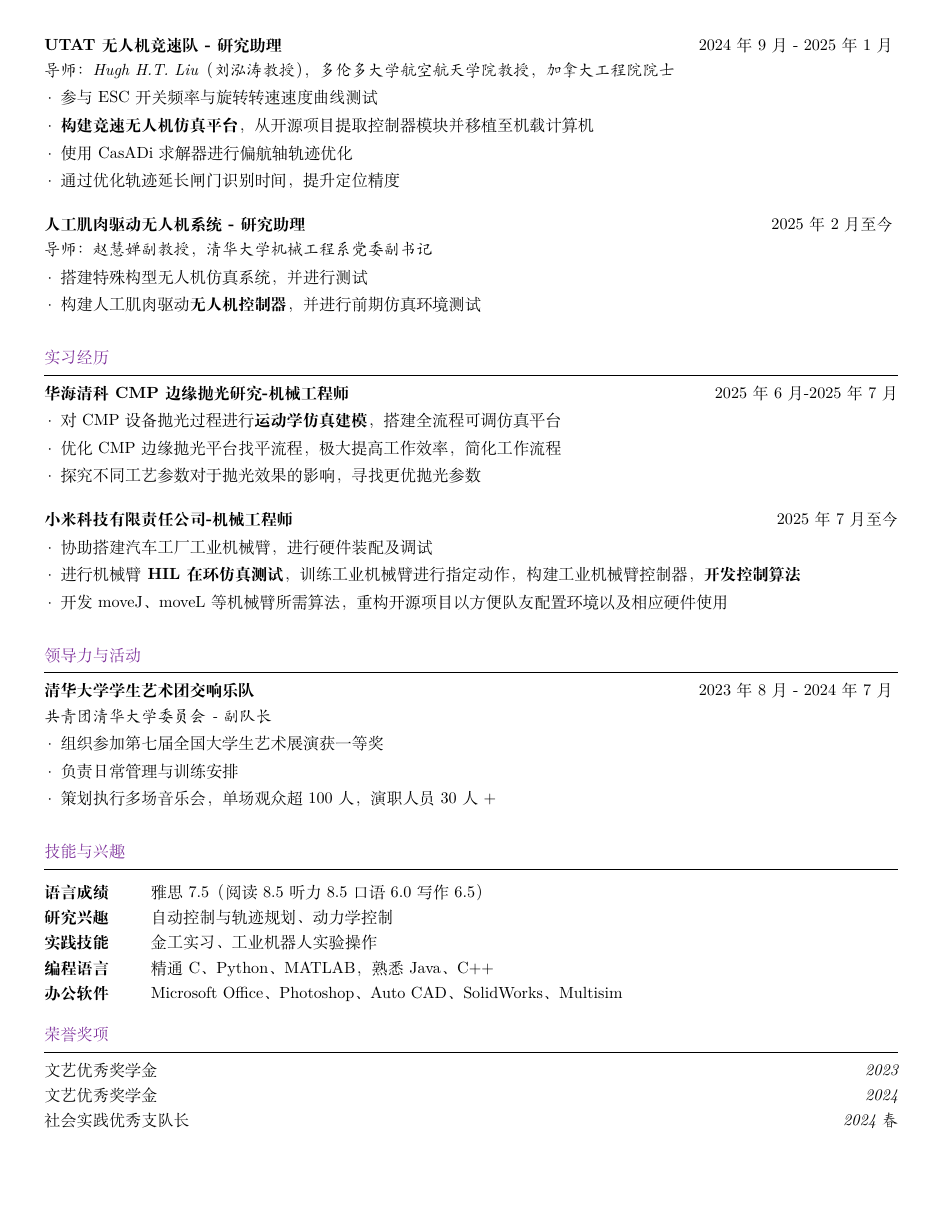
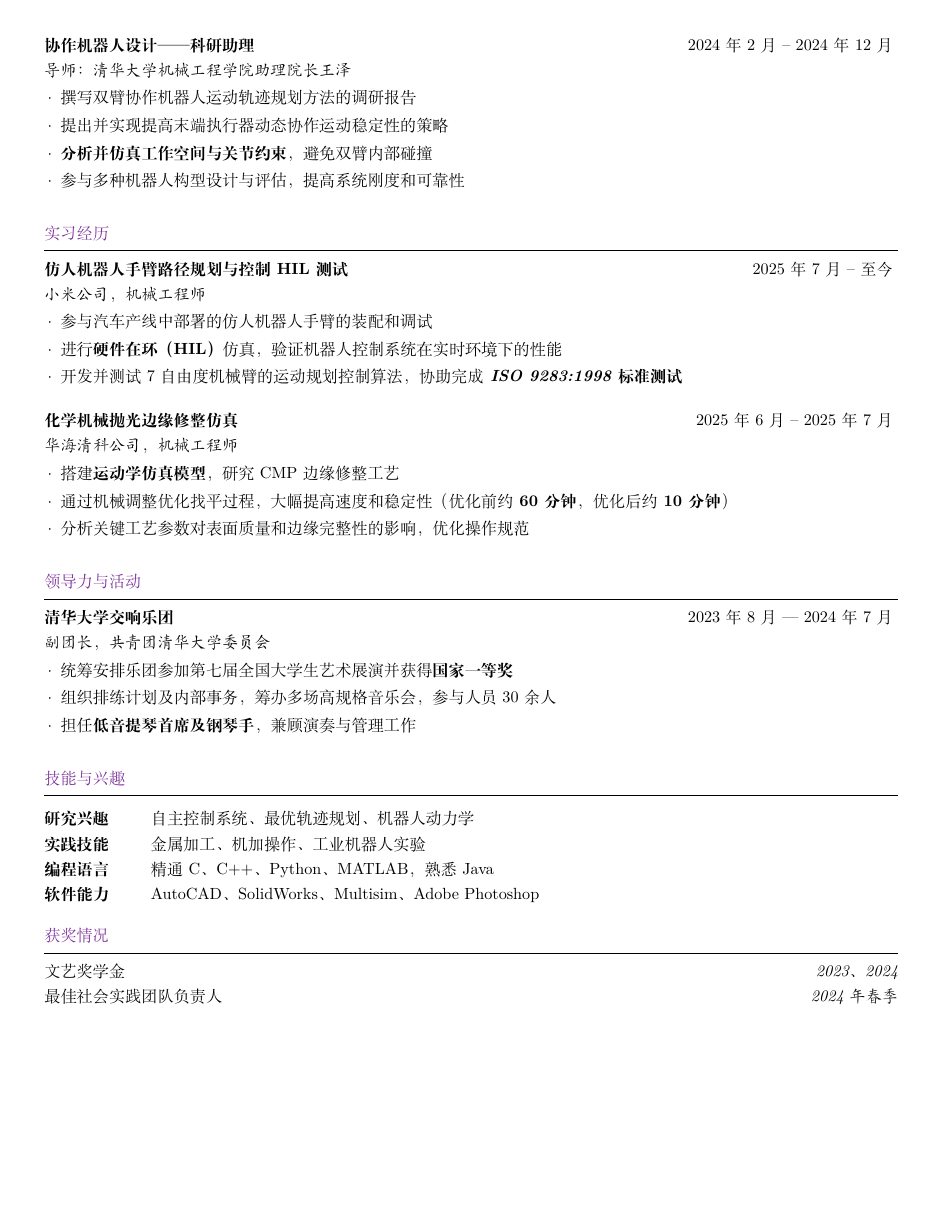
Before and after one commit to Zilin-Chen-22/personal_CV, a LaTeX CV (chinese_version.tex): page 2 of 2. Compiled offline with XeLaTeX.

Commit message:
updated Chinese version

```diff
--- a/chinese_version.tex
+++ b/chinese_version.tex
@@ -105,58 +96,47 @@
 \newpage
-\begin{rSubsection}{UTAT无人机竞速队 - 研究助理}{2024年9月 - 2025年1月}{导师：Hugh H.T. Liu（刘泓涛教授），多伦多大学航空航天学院教授，加拿大工程院院士}{}
 
-\item 参与ESC开关频率与旋转转速速度曲线测试
-\item \textbf{构建竞速无人机仿真平台}，从开源项目提取控制器模块并移植至机载计算机
-\item 使用CasADi求解器进行偏航轴轨迹优化
-\item 通过优化轨迹延长闸门识别时间，提升定位精度
-
-\end{rSubsection}
-
-\begin{rSubsection}{人工肌肉驱动无人机系统 - 研究助理}{2025年2月至今}{导师：赵慧婵副教授，清华大学机械工程系党委副书记}{}
-    \item 搭建特殊构型无人机仿真系统，并进行测试
-    \item 构建人工肌肉驱动\textbf{无人机控制器}，并进行前期仿真环境测试
+\begin{rSubsection}{协作机器人设计——科研助理}{2024年2月 -- 2024年12月}{导师：清华大学机械工程学院助理院长王泽}{}
+    \item 撰写双臂协作机器人运动轨迹规划方法的调研报告
+    \item 提出并实现提高末端执行器动态协作运动稳定性的策略
+    \item \textbf{分析并仿真工作空间与关节约束}，避免双臂内部碰撞
+    \item 参与多种机器人构型设计与评估，提高系统刚度和可靠性
 \end{rSubsection}
 
 \end{rSection}
 
+%----------------------------------------------------------------------------------------
+%	实习经历
+%----------------------------------------------------------------------------------------
+
 \begin{rSection}{实习经历}
 
-\begin{rSubsection}{华海清科CMP边缘抛光研究-机械工程师}{2025年6月-2025年7月}{}{}
-    \item 对CMP设备抛光过程进行\textbf{运动学仿真建模}，搭建全流程可调仿真平台
-    \item 优化CMP边缘抛光平台找平流程，极大提高工作效率，简化工作流程
-    \item 探究不同工艺参数对于抛光效果的影响，寻找更优抛光参数
+\begin{rSubsection}{仿人机器人手臂路径规划与控制HIL测试}{2025年7月 -- 至今}{小米公司，机械工程师}{}
+    \item 参与汽车产线中部署的仿人机器人手臂的装配和调试
+    \item 进行\textbf{硬件在环（HIL）}仿真，验证机器人控制系统在实时环境下的性能
+    \item 开发并测试7自由度机械臂的运动规划控制算法，协助完成\textbf{\textit{ISO 9283:1998}标准测试}
 \end{rSubsection}
 
-\begin{rSubsection}{小米科技有限责任公司-机械工程师}{2025年7月至今}{}{}
-    \item 协助搭建汽车工厂工业机械臂，进行硬件装配及调试
-    \item 进行机械臂\textbf{HIL在环仿真测试}，训练工业机械臂进行指定动作，构建工业机械臂控制器，\textbf{开发控制算法}
-    \item 开发moveJ、moveL等机械臂所需算法，重构开源项目以方便队友配置环境以及相应硬件使用
+\begin{rSubsection}{化学机械抛光边缘修整仿真}{2025年6月 -- 2025年7月}{华海清科公司，机械工程师}{}
+\item 搭建\textbf{运动学仿真模型}，研究CMP边缘修整工艺
+\item 通过机械调整优化找平过程，大幅提高速度和稳定性（优化前约\textbf{60分钟}，优化后约\textbf{10分钟}）
+\item 分析关键工艺参数对表面质量和边缘完整性的影响，优化操作规范
 \end{rSubsection}
 
 \end{rSection}
 
 %--------------------------------------------------------------------------------------
-%  领导力与活动
+%   校园活动和领导力
 %--------------------------------------------------------------------------------------
 
 \begin{rSection}{领导力与活动}
 
-\begin{rSubsection}{清华大学学生艺术团交响乐队}{2023年8月 - 2024年7月}{共青团清华大学委员会 - 副队长}{}
-\item 组织参加第七届全国大学生艺术展演获一等奖
-\item 负责日常管理与训练安排
-\item 策划执行多场音乐会，单场观众超100人，演职人员30人+
+\begin{rSubsection}{清华大学交响乐团}{2023年8月 --- 2024年7月}{副团长，共青团清华大学委员会}{}
+\item 统筹安排乐团参加第七届全国大学生艺术展演并获得\textbf{国家一等奖}
+\item 组织排练计划及内部事务，筹办多场高规格音乐会，参与人员30余人
+\item 担任\textbf{低音提琴首席及钢琴手}，兼顾演奏与管理工作
 \end{rSubsection}
 
-%------------------------------------------------
-
-% \begin{rSubsection}{“机械力量”品牌支队社会实践支队} {2024年1月 - 2024年3月}{共青团机械系委员会 - 支队长}{}
-% \item 组建16人跨校际团队（含华科、天大各1人）
-% \item 调研多家装备制造企业，与一线工程师深入交流
-% \item 获评院系社会实践金奖，个人获评最佳支队长
-% \end{rSubsection}
-
 \end{rSection}
-
 
 %----------------------------------------------------------------------------------------
 %	技能与兴趣
@@ -164,26 +144,22 @@
 
 \begin{rSection}{技能与兴趣}
 
-    \begin{tabular}{ @{} >{\bfseries}l @{\hspace{6ex}} l }
-    语言成绩 & 雅思7.5（阅读8.5 听力8.5 口语6.0 写作6.5）\\
-    研究兴趣 & 自动控制与轨迹规划、动力学控制\\
-    实践技能 & 金工实习、工业机器人实验操作\\
-    编程语言 & 精通C、Python、MATLAB，熟悉Java、C++ \\
-    办公软件 & Microsoft Office、Photoshop、Auto CAD、SolidWorks、Multisim\\
+\begin{tabular}{ @{} >{\bfseries}l @{\hspace{6ex}} l }
+研究兴趣 & 自主控制系统、最优轨迹规划、机器人动力学 \\
+实践技能 & 金属加工、机加操作、工业机器人实验 \\
+编程语言 & 精通C、C++、Python、MATLAB，熟悉Java \\
+软件能力 & AutoCAD、SolidWorks、Multisim、Adobe Photoshop \\
+\end{tabular}
 
-    \end{tabular}
-
-    \end{rSection}
+\end{rSection}
 
 %---------------------------------------------------------------------------------
-% 获奖情况
+%  奖项
 %--------------------------------------------------------------------------------
 
-
-\begin{rSection}{荣誉奖项}
-{文艺优秀奖学金}\hfill {\em 2023} \\
-{文艺优秀奖学金}\hfill {\em 2024} \\
-{社会实践优秀支队长} \hfill {\em 2024春}
+\begin{rSection}{获奖情况} \itemsep -2pt
+{文艺奖学金}\hfill {\em 2023、2024} \\
+{最佳社会实践团队负责人}\hfill {\em 2024年春季}
 \end{rSection}
 
 \end{document}
```
Also changed, not shown: ZilinChen_CV.pdf, chinese_version.pdf, chinese_version.tex (87 more changed lines), 8 other files.
